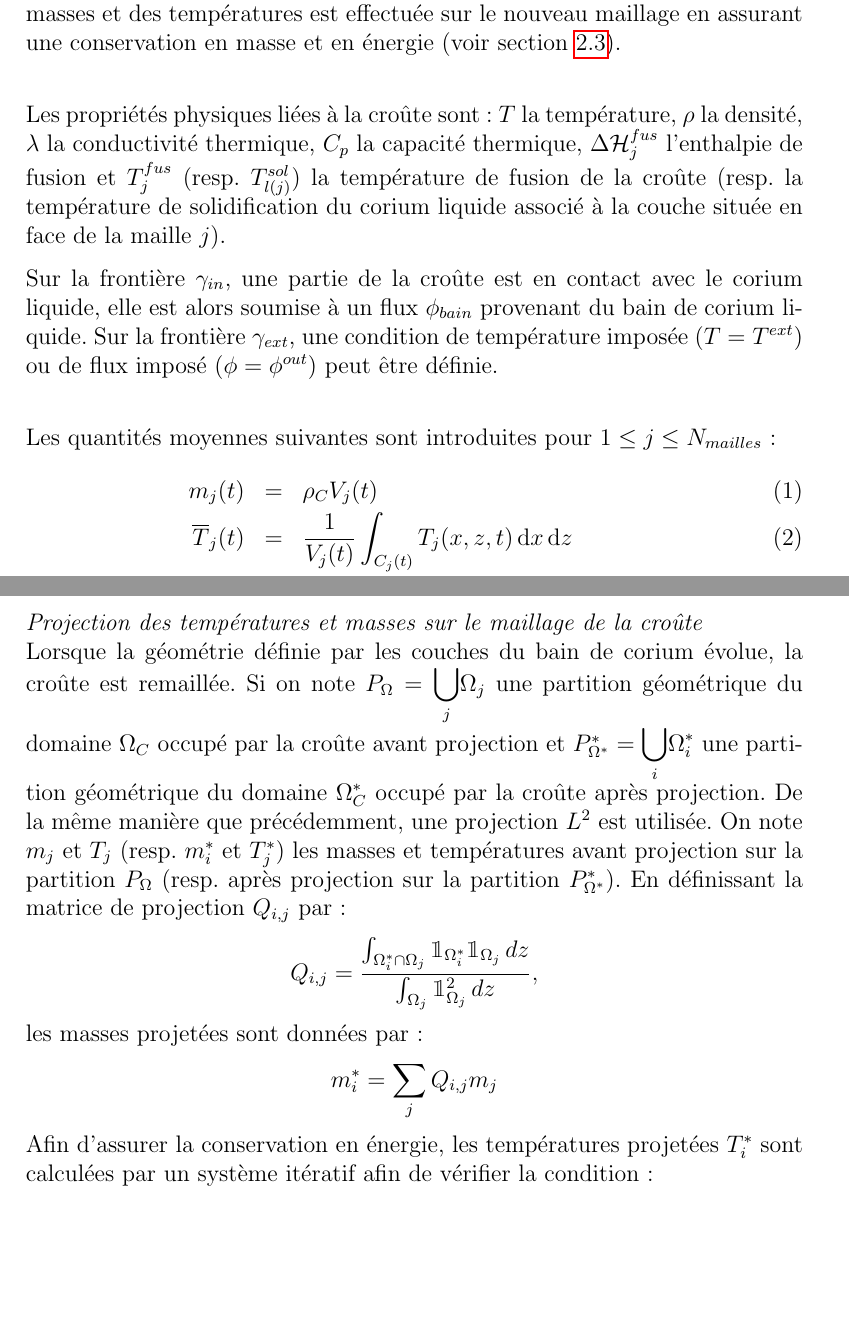
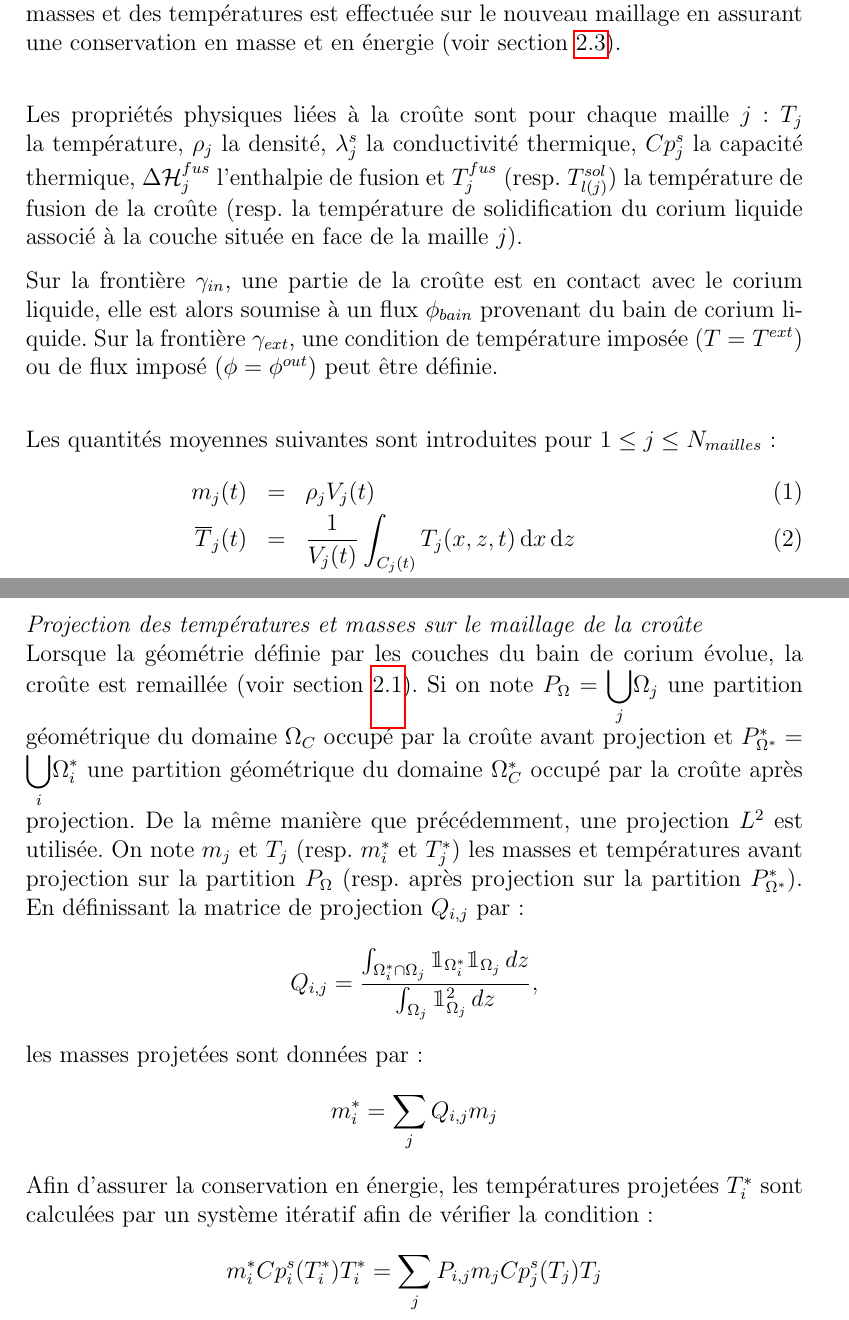
Before and after one commit to peybernes/Crust_model, a LaTeX document (main.tex, which reads Couplage.tex, ModeleCroute.tex): two parts of pages 2 and 11 of 13 before the commit and two parts of pages 2 and 11 of 14 after it, joined at a grey line, cut so that both start at the same text, the shorter picture padded with empty space. Compiled offline with pdfLaTeX.

Commit message:
Updates from ShareLaTeX

```diff
--- a/Couplage.tex
+++ b/Couplage.tex
@@ -31,10 +31,10 @@ Les quantités $T_i^b$ donnant les valeurs de la température à l'interface vue
 
 
 {\it Projection des températures et masses sur le maillage de la croûte}\\
-Lorsque la géométrie définie par les couches du bain de corium évolue, la croûte est remaillée. Si on note $P_{\Omega}=\displaystyle{\bigcup_j} \Omega_j$ une partition géométrique du domaine $\Omega_C$ occupé par la croûte avant projection et $P_{\Omega^*}^*=\displaystyle{\bigcup_i} \Omega_i^*$ une partition géométrique du domaine $\Omega_C^*$ occupé par la croûte après projection. De la même manière que précédemment, une projection $L^2$ est utilisée.
+Lorsque la géométrie définie par les couches du bain de corium évolue, la croûte est remaillée (voir section \ref{sect:thermique}). Si on note $P_{\Omega}=\displaystyle{\bigcup_j} \Omega_j$ une partition géométrique du domaine $\Omega_C$ occupé par la croûte avant projection et $P_{\Omega^*}^*=\displaystyle{\bigcup_i} \Omega_i^*$ une partition géométrique du domaine $\Omega_C^*$ occupé par la croûte après projection. De la même manière que précédemment, une projection $L^2$ est utilisée.
 %On définit également les bases de fonctions orthogonales $\{{\mathbbm{1}}_{\Omega_j}\}_j$ pour la partition $P_{\Omega}$ et  $\{{\mathbbm{1}}_{\Omega_i^*}\}_i$ pour la partition $P_{\Omega^*}^*$.
 On note $m_j$ et $T_j$ (resp. $m_i^*$ et $T_j^*$) les masses et températures avant projection sur la partition $P_{\Omega}$ (resp. après projection sur la partition $P_{\Omega^*}^*$). En définissant la matrice de projection $Q_{i,j}$ par :
 $$Q_{i,j}=\frac{\int_{\Omega_i^*\cap\Omega_j}{\mathbbm{1}}_{\Omega_i^*}{\mathbbm{1}}_{\Omega_j}\, dz}{ \int_{\Omega_j}{\mathbbm{1}}_{\Omega_j}^2\, dz},$$ les masses projetées sont données par :
 $$m_i^*=\sum_j Q_{i,j} m_j$$
 Afin d'assurer la conservation en énergie, les températures projetées $T_i^*$ sont calculées par un système itératif afin de vérifier la condition :
-%$$m_i^* C_p T_i^* = \sum_j P_{i,j} m_j C_p T_j$$
+$$m_i^* \heatCp[s]{i}(T_i^*) T_i^* = \sum_j P_{i,j} m_j \heatCp[s]{j} (T_j) T_j$$
--- a/ModeleCroute.tex
+++ b/ModeleCroute.tex
@@ -14,17 +14,17 @@ Le domaine $\Omega_C$ est discrétisé en 1D selon la direction verticale (selon
 \end{itemize}
 A chaque remaillage du domaine occupé par la croûte, une projection des masses et des températures est effectuée sur le nouveau maillage en assurant une conservation en masse et en énergie (voir section \ref{couplage}).\\
 
-Les propriétés physiques liées à la croûte sont : $T$ la température, $\rho$ la densité, $\lambda$ la conductivité thermique, $C_{p}$ la capacité thermique, $\Delta {\cal H}_j^{fus}$ l'enthalpie de fusion et $T_j^{fus}$ (resp. $\temperature[sol]{l(j)}$) la température de fusion de la croûte (resp. la température de solidification du corium liquide associé à la couche située en face de la maille $j$).
+Les propriétés physiques liées à la croûte sont pour chaque maille $j$ : $T_j$ la température, $\rho_j$ la densité, $\lambda^s_j$ la conductivité thermique, $\heatCp[s]{j}$ la capacité thermique, $\Delta {\cal H}_j^{fus}$ l'enthalpie de fusion et $T_j^{fus}$ (resp. $\temperature[sol]{l(j)}$) la température de fusion de la croûte (resp. la température de solidification du corium liquide associé à la couche située en face de la maille $j$).
 
  Sur la frontière $\gamma_{in}$, une partie de la croûte est en contact avec le corium liquide, elle est alors soumise à un flux $\phi_{bain}$ provenant du bain de corium liquide. Sur la frontière $\gamma_{ext}$, une condition de température imposée ($T=T^{ext}$) ou de flux imposé ($\phi=\phi^{out}$) peut être définie.\\
 
 Les quantités moyennes suivantes sont introduites pour $1 \leq j\leq N_{mailles}$ :
 \begin{eqnarray}
-m_{j}(t) &=& \rho_C  V_j(t) \\
+m_{j}(t) &=& \rho_j  V_j(t) \\
 \overline{T}_{j}(t) &=& \frac{1}{V_j(t)} \int_{C_j(t)} T_{j}(x,z,t)\,\mathrm{d}x\, \mathrm{d}z\\
 \overline{h}_j(t) &=& \frac{1}{m_j(t)} \int_{C_j(t)} h_j(x,z,t)\,\mathrm{d}x\, \mathrm{d}z\\
-\overline{\phi}_{j,in}(t) &=& \frac{1}{S_j}\int_{\gamma_{in}\cap S_j}\lambda_C \frac{\partial T_{j}}{\partial x}(x=x_j^{max},z,t)\, \mathrm{d}z  \label{eq:phi_j_in}\\
-\overline{\phi}_{j,ext}(t) &=& \frac{1}{S_j}\int_{\gamma_{ext}\cap S_j}\lambda_C \frac{\partial T_{j}}{\partial x} (x=x_j^{min},z,t)\, \mathrm{d}z  \label{eq:phi_j_ext}
+\overline{\phi}_{j,in}(t) &=& \frac{1}{S_j}\int_{\gamma_{in}\cap S_j}\lambda_j^s \frac{\partial T_{j}}{\partial x}(x=x_j^{max},z,t)\, \mathrm{d}z  \label{eq:phi_j_in}\\
+\overline{\phi}_{j,ext}(t) &=& \frac{1}{S_j}\int_{\gamma_{ext}\cap S_j}\lambda_j^s \frac{\partial T_{j}}{\partial x} (x=x_j^{min},z,t)\, \mathrm{d}z  \label{eq:phi_j_ext}
 \end{eqnarray}
 avec $T_{j}$ la température de la maille $j$, $h_j$ l'enthalpie spécifique et $V_j$ le volume de la maille $j$.\\
 
```
Also changed, not shown: Couplage.tex (2 more changed lines), ModeleCroute.tex (12 more changed lines).
